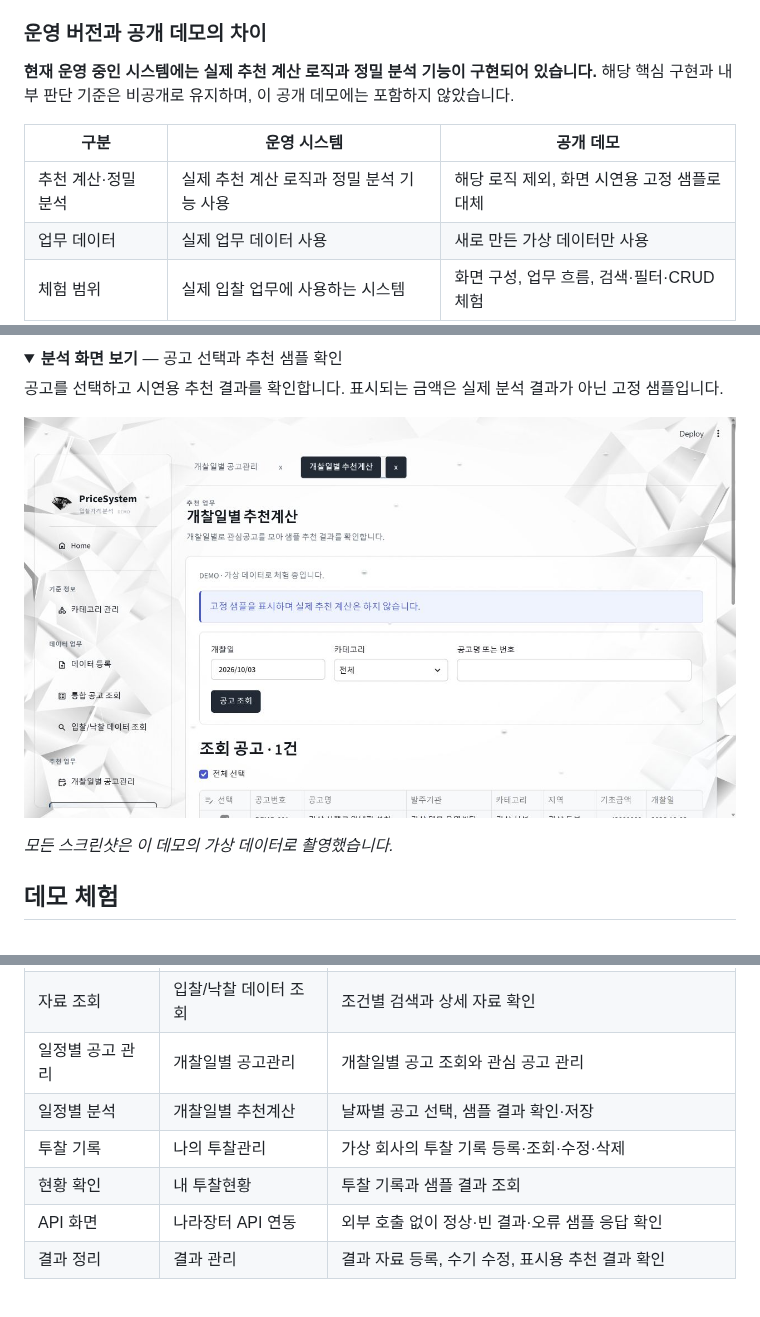
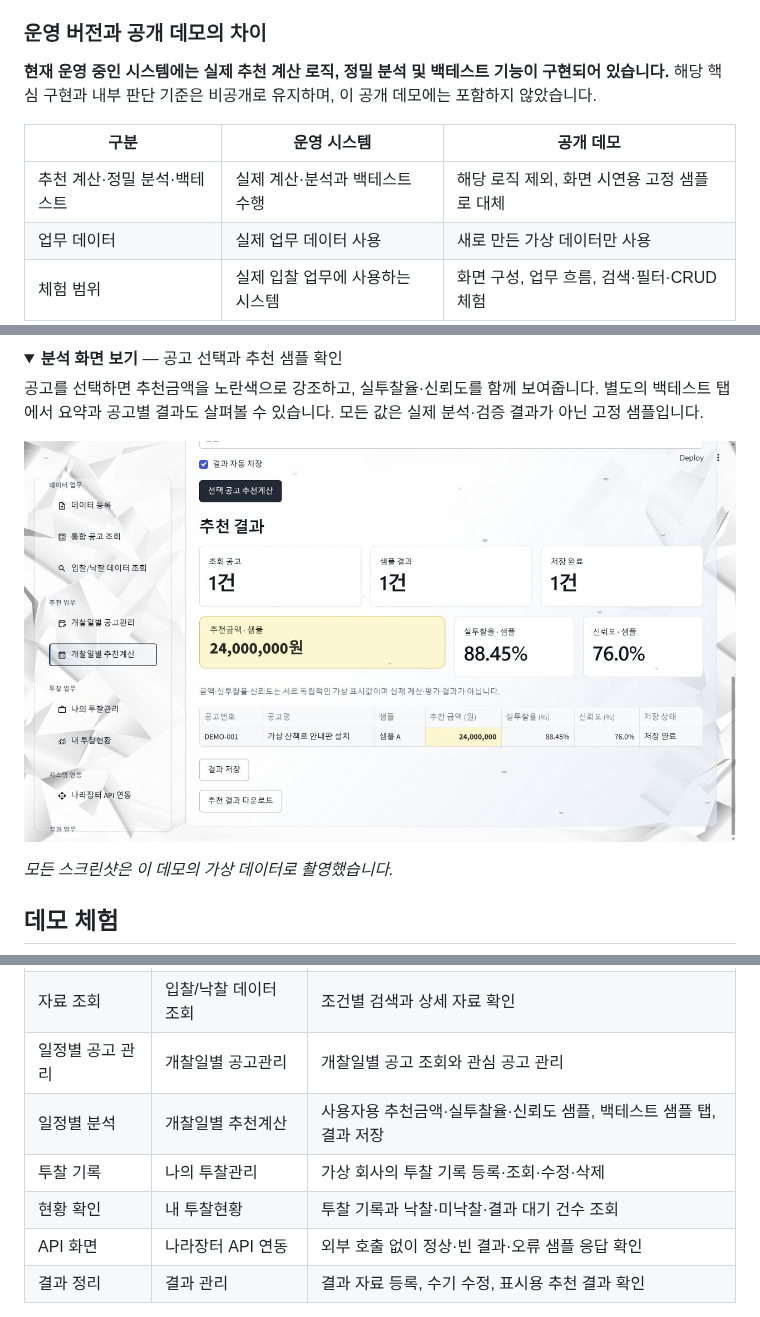
Before and after one commit to inhaaa/PriceSystem-demo, a Markdown page: README.md, 3 parts joined by grey strips. GitHub-like rendering; pictures changed too: docs/images/analysis.png; folded sections open.

```diff
--- a/README.md
+++ b/README.md
@@ -28,11 +28,11 @@ PriceSystem은 공고와 관련 자료를 등록하고, 분석 화면을 거쳐
 
 ### 운영 버전과 공개 데모의 차이
 
-**현재 운영 중인 시스템에는 실제 추천 계산 로직과 정밀 분석 기능이 구현되어 있습니다.** 해당 핵심 구현과 내부 판단 기준은 비공개로 유지하며, 이 공개 데모에는 포함하지 않았습니다.
+**현재 운영 중인 시스템에는 실제 추천 계산 로직, 정밀 분석 및 백테스트 기능이 구현되어 있습니다.** 해당 핵심 구현과 내부 판단 기준은 비공개로 유지하며, 이 공개 데모에는 포함하지 않았습니다.
 
 | 구분 | 운영 시스템 | 공개 데모 |
 | --- | --- | --- |
-| 추천 계산·정밀 분석 | 실제 추천 계산 로직과 정밀 분석 기능 사용 | 해당 로직 제외, 화면 시연용 고정 샘플로 대체 |
+| 추천 계산·정밀 분석·백테스트 | 실제 계산·분석과 백테스트 수행 | 해당 로직 제외, 화면 시연용 고정 샘플로 대체 |
 | 업무 데이터 | 실제 업무 데이터 사용 | 새로 만든 가상 데이터만 사용 |
 | 체험 범위 | 실제 입찰 업무에 사용하는 시스템 | 화면 구성, 업무 흐름, 검색·필터·CRUD 체험 |
 
@@ -80,7 +80,7 @@ PriceSystem은 공고와 관련 자료를 등록하고, 분석 화면을 거쳐
 <details>
 <summary><strong>분석 화면 보기</strong> — 공고 선택과 추천 샘플 확인</summary>
 
-공고를 선택하고 시연용 추천 결과를 확인합니다. 표시되는 금액은 실제 분석 결과가 아닌 고정 샘플입니다.
+공고를 선택하면 추천금액을 노란색으로 강조하고, 실투찰율·신뢰도를 함께 보여줍니다. 별도의 백테스트 탭에서 요약과 공고별 결과도 살펴볼 수 있습니다. 모든 값은 실제 분석·검증 결과가 아닌 고정 샘플입니다.
 
 ![고정 샘플 안내가 표시된 분석 화면](docs/images/analysis.png)
 
@@ -117,9 +117,9 @@ PriceSystem은 공고와 관련 자료를 등록하고, 분석 화면을 거쳐
 | 공고 조회 | 통합 공고 조회 | 공고 검색, 목록과 상세 정보 조회 |
 | 자료 조회 | 입찰/낙찰 데이터 조회 | 조건별 검색과 상세 자료 확인 |
 | 일정별 공고 관리 | 개찰일별 공고관리 | 개찰일별 공고 조회와 관심 공고 관리 |
-| 일정별 분석 | 개찰일별 추천계산 | 날짜별 공고 선택, 샘플 결과 확인·저장 |
+| 일정별 분석 | 개찰일별 추천계산 | 사용자용 추천금액·실투찰율·신뢰도 샘플, 백테스트 샘플 탭, 결과 저장 |
 | 투찰 기록 | 나의 투찰관리 | 가상 회사의 투찰 기록 등록·조회·수정·삭제 |
-| 현황 확인 | 내 투찰현황 | 투찰 기록과 샘플 결과 조회 |
+| 현황 확인 | 내 투찰현황 | 투찰 기록과 낙찰·미낙찰·결과 대기 건수 조회 |
 | API 화면 | 나라장터 API 연동 | 외부 호출 없이 정상·빈 결과·오류 샘플 응답 확인 |
 | 결과 정리 | 결과 관리 | 결과 자료 등록, 수기 수정, 표시용 추천 결과 확인 |
 
```
Also changed, not shown: docs/ARCHITECTURE.md (+1 -1 lines), 5 other files.
